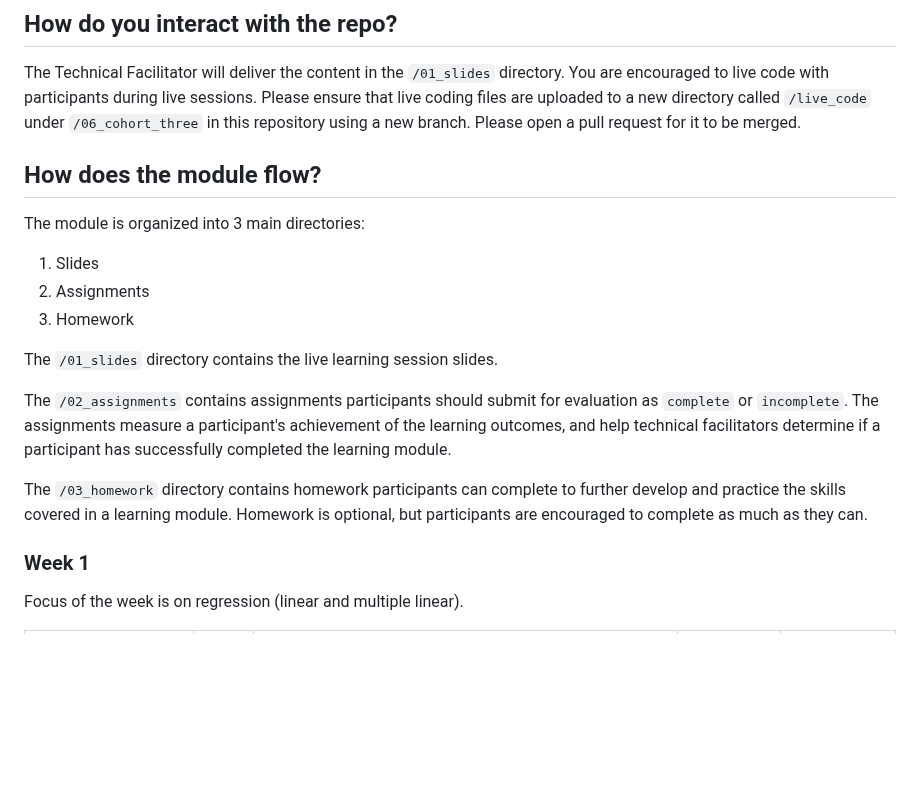
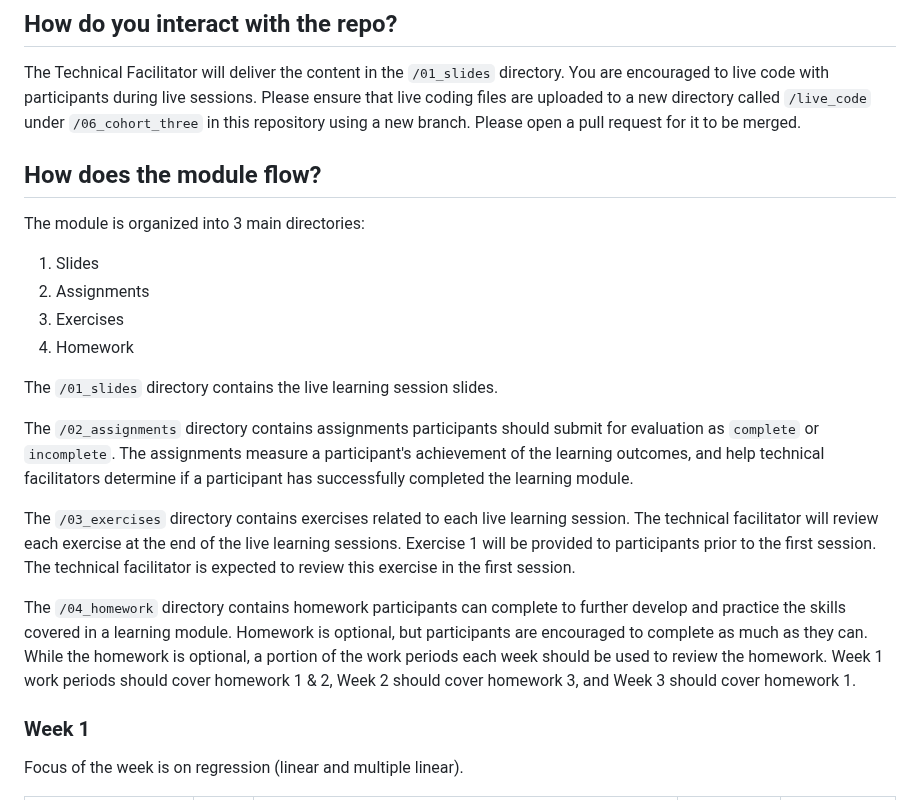
Before and after one commit to UofT-DSI/applying_statistical_concepts, a Markdown page: 05_instructional_team/README.md, the part around the change. Rendered like a GitHub page; blank space fills up the shorter version.

Commit message:
Update README.md
Added prescriptive instructions on how to review exercises and homework in the live learning sessions and work periods.

```diff
--- a/05_instructional_team/README.md
+++ b/05_instructional_team/README.md
@@ -2,17 +2,21 @@
 
 ## How do you interact with the repo?
 The Technical Facilitator will deliver the content in the `/01_slides` directory. You are encouraged to live code with participants during live sessions. Please ensure that live coding files are uploaded to a new directory called `/live_code` under `/06_cohort_three` in this repository using a new branch. Please open a pull request for it to be merged.
+
 ## How does the module flow?
 The module is organized into 3 main directories:
 1. Slides
 2. Assignments
-3. Homework
+3. Exercises
+4. Homework
 
 The `/01_slides` directory contains the live learning session slides.
 
-The `/02_assignments` contains assignments participants should submit for evaluation as  `complete` or `incomplete`. The assignments measure a participant's achievement of the learning outcomes, and help technical facilitators determine if a participant has successfully completed the learning module.
+The `/02_assignments` directory contains assignments participants should submit for evaluation as  `complete` or `incomplete`. The assignments measure a participant's achievement of the learning outcomes, and help technical facilitators determine if a participant has successfully completed the learning module.
 
-The `/03_homework` directory contains homework participants can complete to further develop and practice the skills covered in a learning module. Homework is optional, but participants are encouraged to complete as much as they can.
+The `/03_exercises` directory contains exercises related to each live learning session. The technical facilitator will review each exercise at the end of the live learning sessions. Exercise 1 will be provided to participants prior to the first session. The technical facilitator is expected to review this exercise in the first session.
+
+The `/04_homework` directory contains homework participants can complete to further develop and practice the skills covered in a learning module. Homework is optional, but participants are encouraged to complete as much as they can. While the homework is optional, a portion of the work periods each week should be used to review the homework. Week 1 work periods should cover homework 1 & 2, Week 2 should cover homework 3, and Week 3 should cover homework 1.
 
 ### Week 1
 
```
